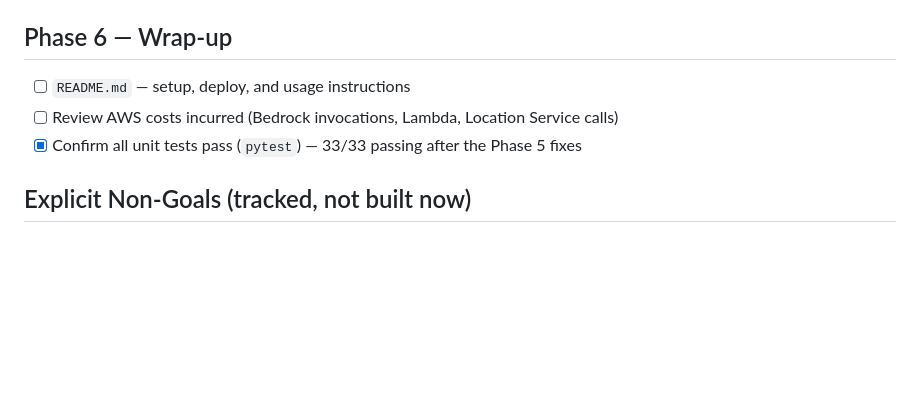
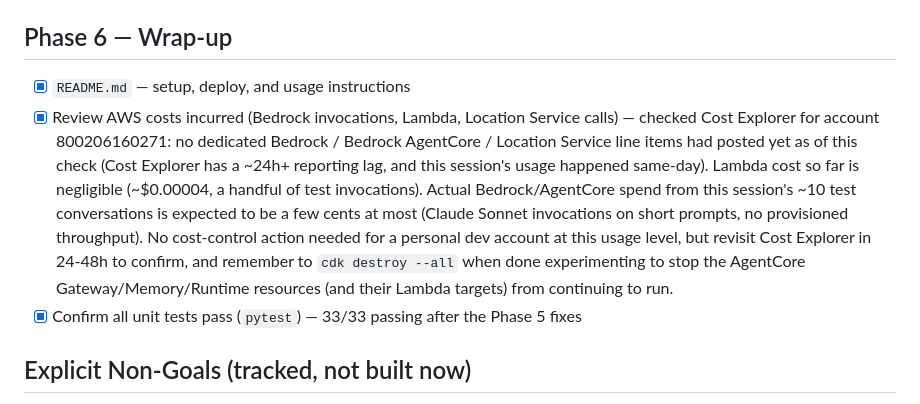
Before and after one commit to kenkitts/travel-planning-agent, a Markdown page: PLAN.md, the part around the change. GitHub-like rendering; blank space fills up the shorter version.

```diff
--- a/PLAN.md
+++ b/PLAN.md
@@ -149,8 +149,20 @@ travel-planning-agent/
    all three regions in `runtime_stack.py`.
 
 ## Phase 6 — Wrap-up
-- [ ] `README.md` — setup, deploy, and usage instructions
-- [ ] Review AWS costs incurred (Bedrock invocations, Lambda, Location Service calls)
+- [x] `README.md` — setup, deploy, and usage instructions
+- [x] Review AWS costs incurred (Bedrock invocations, Lambda, Location Service calls)
+      — checked Cost Explorer for account 800206160271: no dedicated
+      Bedrock / Bedrock AgentCore / Location Service line items had posted
+      yet as of this check (Cost Explorer has a ~24h+ reporting lag, and
+      this session's usage happened same-day). Lambda cost so far is
+      negligible (~$0.00004, a handful of test invocations). Actual
+      Bedrock/AgentCore spend from this session's ~10 test conversations
+      is expected to be a few cents at most (Claude Sonnet invocations on
+      short prompts, no provisioned throughput). No cost-control action
+      needed for a personal dev account at this usage level, but revisit
+      Cost Explorer in 24-48h to confirm, and remember to `cdk destroy --all`
+      when done experimenting to stop the AgentCore Gateway/Memory/Runtime
+      resources (and their Lambda targets) from continuing to run.
 - [x] Confirm all unit tests pass (`pytest`) — 33/33 passing after the Phase 5 fixes
 
 ## Explicit Non-Goals (tracked, not built now)
```
Also changed, not shown: README.md (added, +156 -0 lines).
